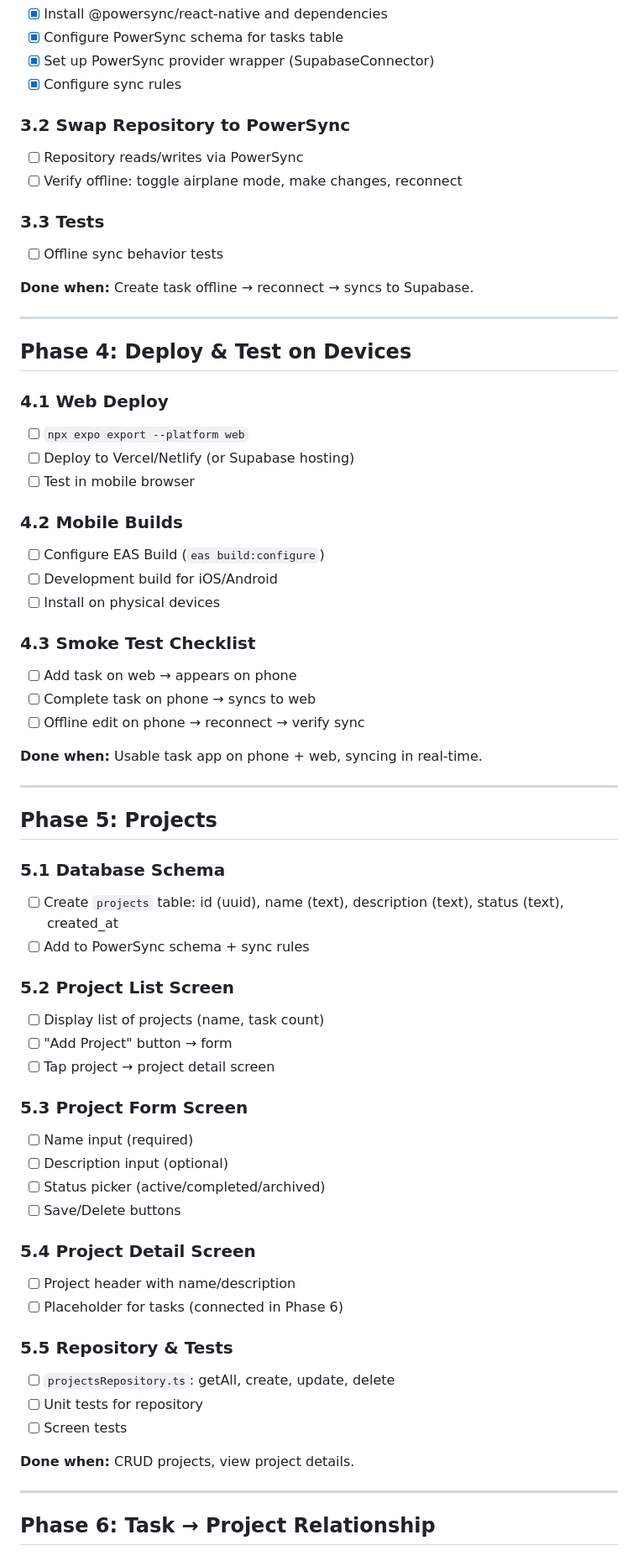
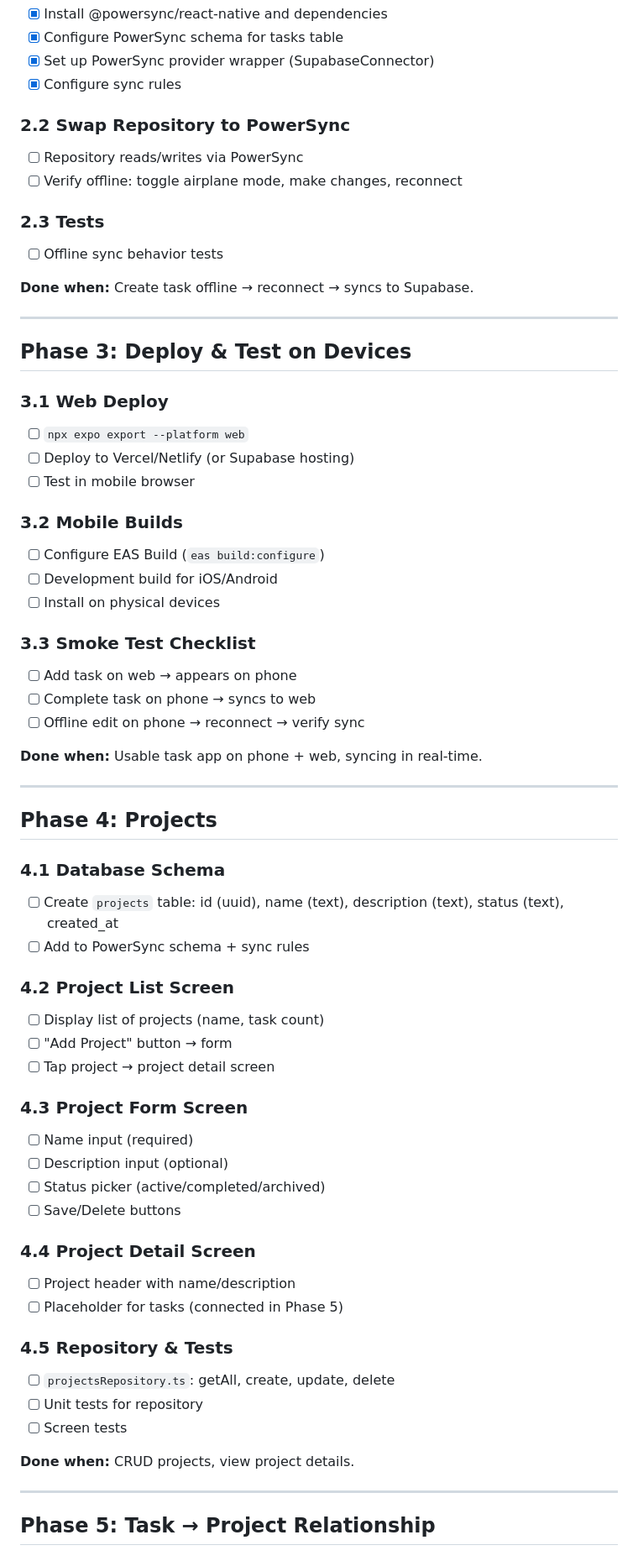
Before and after one commit to siraj-samsudeen/taskflow, a Markdown page: todo-app-spec.md, the part around one of its changes. Shown at 84% size. GitHub-like rendering.

```diff
--- a/todo-app-spec.md
+++ b/todo-app-spec.md
@@ -86,30 +56,30 @@ A cross-platform todo/project management app for a 2-person dev team to manage t
 - [x] Set up PowerSync provider wrapper (SupabaseConnector)
 - [x] Configure sync rules
 
-### 3.2 Swap Repository to PowerSync
+### 2.2 Swap Repository to PowerSync
 - [ ] Repository reads/writes via PowerSync
 - [ ] Verify offline: toggle airplane mode, make changes, reconnect
 
-### 3.3 Tests
+### 2.3 Tests
 - [ ] Offline sync behavior tests
 
 **Done when:** Create task offline → reconnect → syncs to Supabase.
 
 ---
 
-## Phase 4: Deploy & Test on Devices
+## Phase 3: Deploy & Test on Devices
 
-### 4.1 Web Deploy
+### 3.1 Web Deploy
 - [ ] `npx expo export --platform web`
 - [ ] Deploy to Vercel/Netlify (or Supabase hosting)
 - [ ] Test in mobile browser
 
-### 4.2 Mobile Builds
+### 3.2 Mobile Builds
 - [ ] Configure EAS Build (`eas build:configure`)
 - [ ] Development build for iOS/Android
 - [ ] Install on physical devices
 
-### 4.3 Smoke Test Checklist
+### 3.3 Smoke Test Checklist
 - [ ] Add task on web → appears on phone
 - [ ] Complete task on phone → syncs to web
 - [ ] Offline edit on phone → reconnect → verify sync
@@ -118,28 +88,28 @@ A cross-platform todo/project management app for a 2-person dev team to manage t
 
 ---
 
-## Phase 5: Projects
+## Phase 4: Projects
 
-### 5.1 Database Schema
+### 4.1 Database Schema
 - [ ] Create `projects` table: id (uuid), name (text), description (text), status (text), created_at
 - [ ] Add to PowerSync schema + sync rules
 
-### 5.2 Project List Screen
+### 4.2 Project List Screen
 - [ ] Display list of projects (name, task count)
 - [ ] "Add Project" button → form
 - [ ] Tap project → project detail screen
 
-### 5.3 Project Form Screen
+### 4.3 Project Form Screen
 - [ ] Name input (required)
 - [ ] Description input (optional)
 - [ ] Status picker (active/completed/archived)
 - [ ] Save/Delete buttons
 
-### 5.4 Project Detail Screen
+### 4.4 Project Detail Screen
 - [ ] Project header with name/description
-- [ ] Placeholder for tasks (connected in Phase 6)
+- [ ] Placeholder for tasks (connected in Phase 5)
 
-### 5.5 Repository & Tests
+### 4.5 Repository & Tests
 - [ ] `projectsRepository.ts`: getAll, create, update, delete
 - [ ] Unit tests for repository
 - [ ] Screen tests
@@ -148,5 +118,5 @@ A cross-platform todo/project management app for a 2-person dev team to manage t
 
 ---
 
-## Phase 6: Task → Project Relationship
+## Phase 5: Task → Project Relationship
 
```
Also changed, not shown: other parts of todo-app-spec.md (+43 -73 lines).
